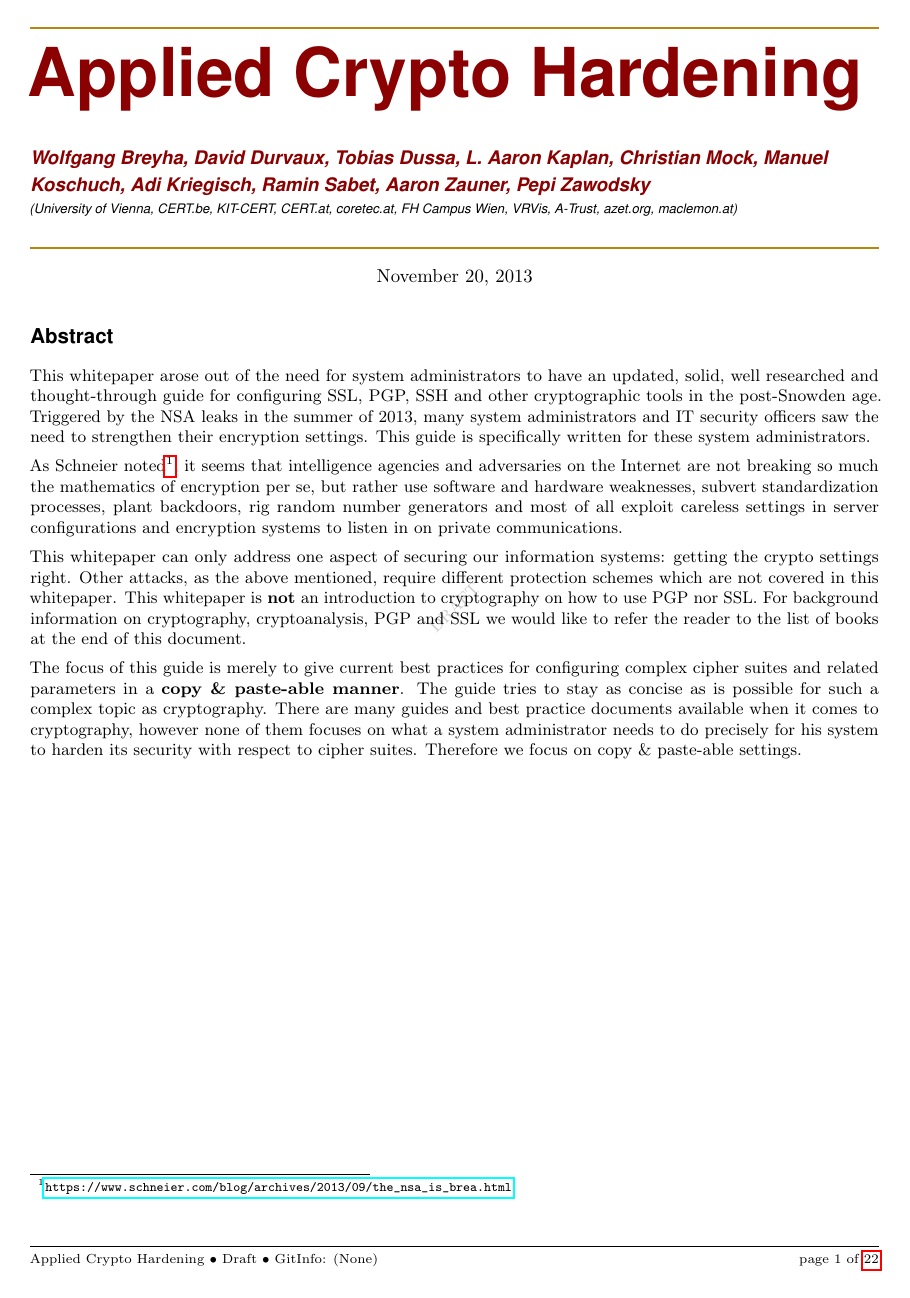
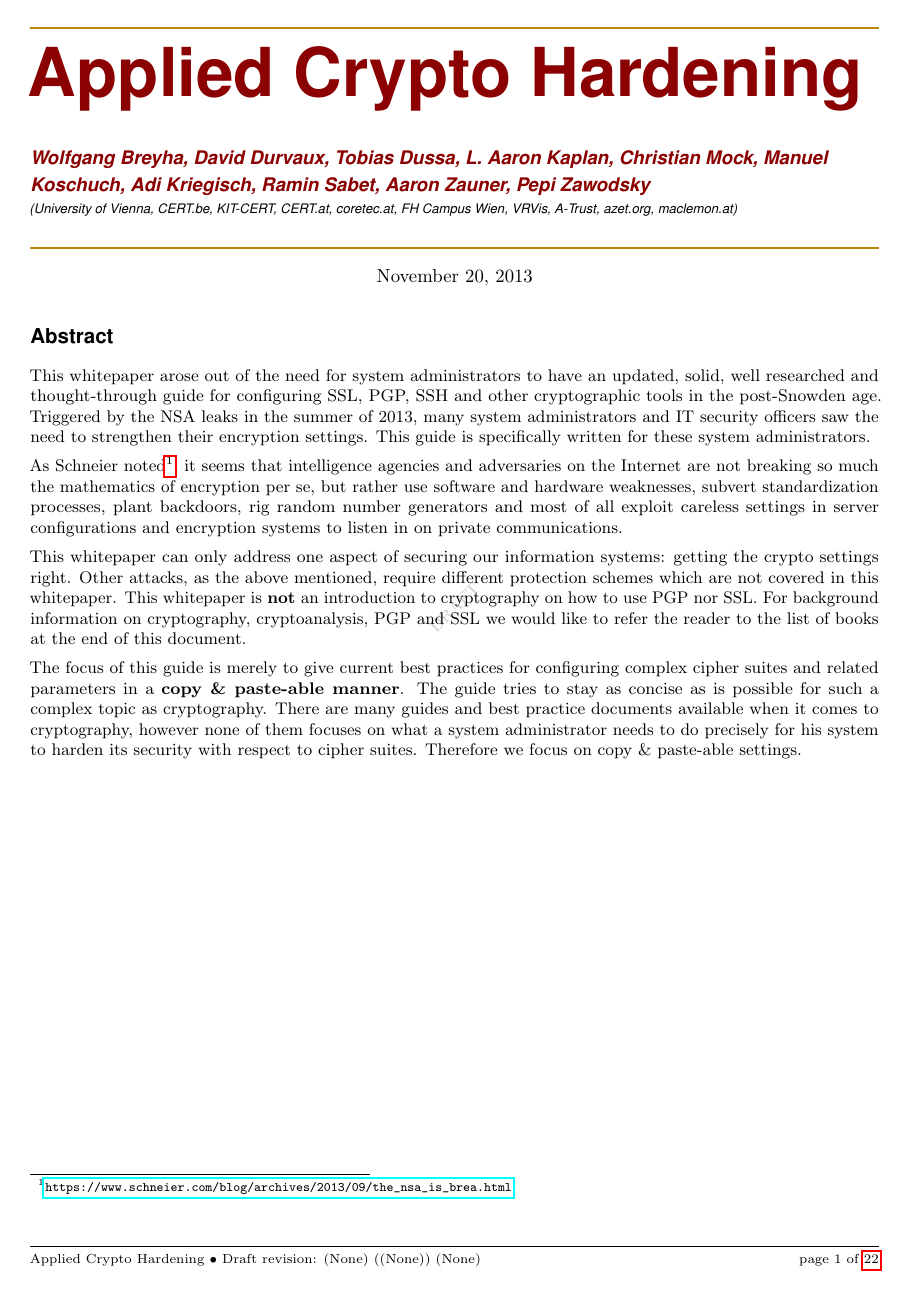
Before and after one commit to BetterCrypto/Applied-Crypto-Hardening, a LaTeX document (src/applied-crypto-hardening.tex): page 1 of 22. Compiled offline with pdfLaTeX.

Commit message:
gitinfo updated. revision notes added to page-footer

```diff
--- a/src/applied-crypto-hardening.tex
+++ b/src/applied-crypto-hardening.tex
@@ -131,7 +131,7 @@ morekeywords={__global__, __device__},  %
 \chead{}
 \rhead{}
 % Footer (you may change this to your own needs)
-\lfoot{\footnotesize Applied Crypto Hardening \textbullet ~Draft \textbullet ~GitInfo: \gitReferences \gitVtags}
+\lfoot{\footnotesize Applied Crypto Hardening \textbullet ~Draft revision\gitVtags: \gitAbbrevHash{} (\gitCommitterIsoDate) \gitCommitterName}
 \cfoot{}
 \rfoot{\footnotesize page \thepage\ of \pageref{LastPage}}	% "Page 1 of 2"
 \renewcommand{\headrulewidth}{0.0pt}
```
Also changed, not shown: 1 other file.
